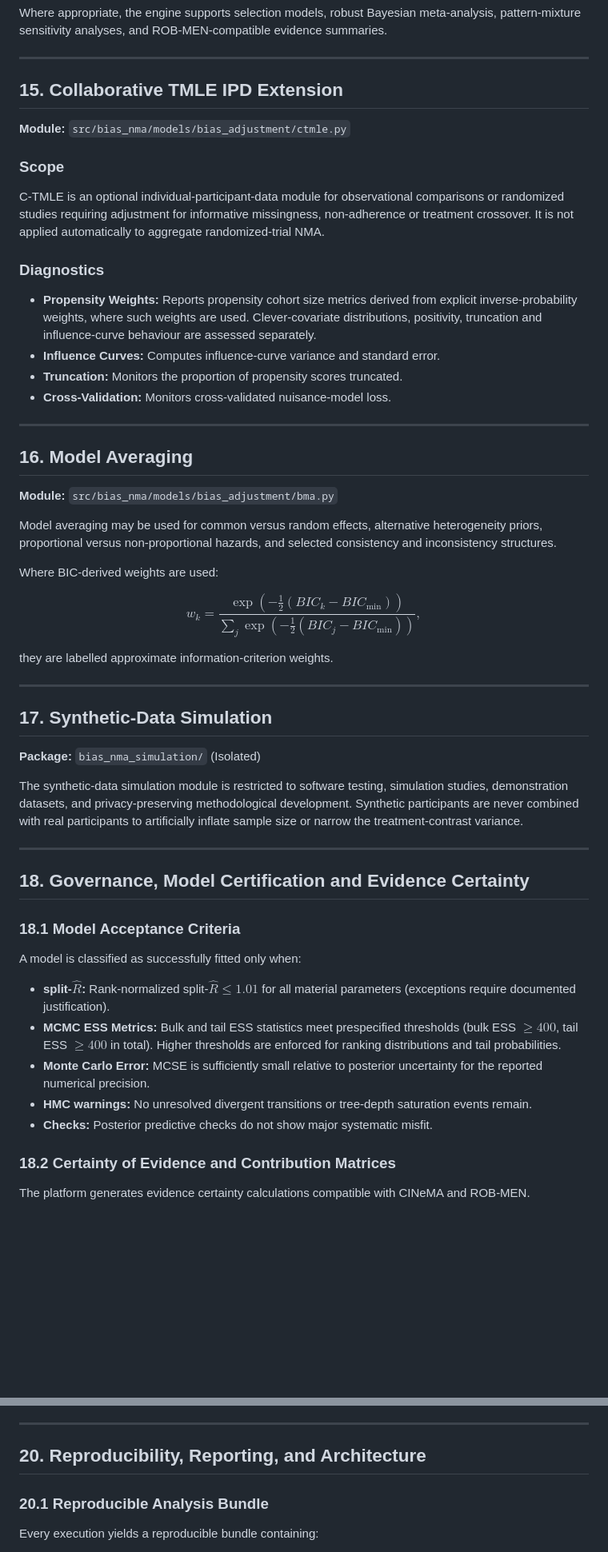
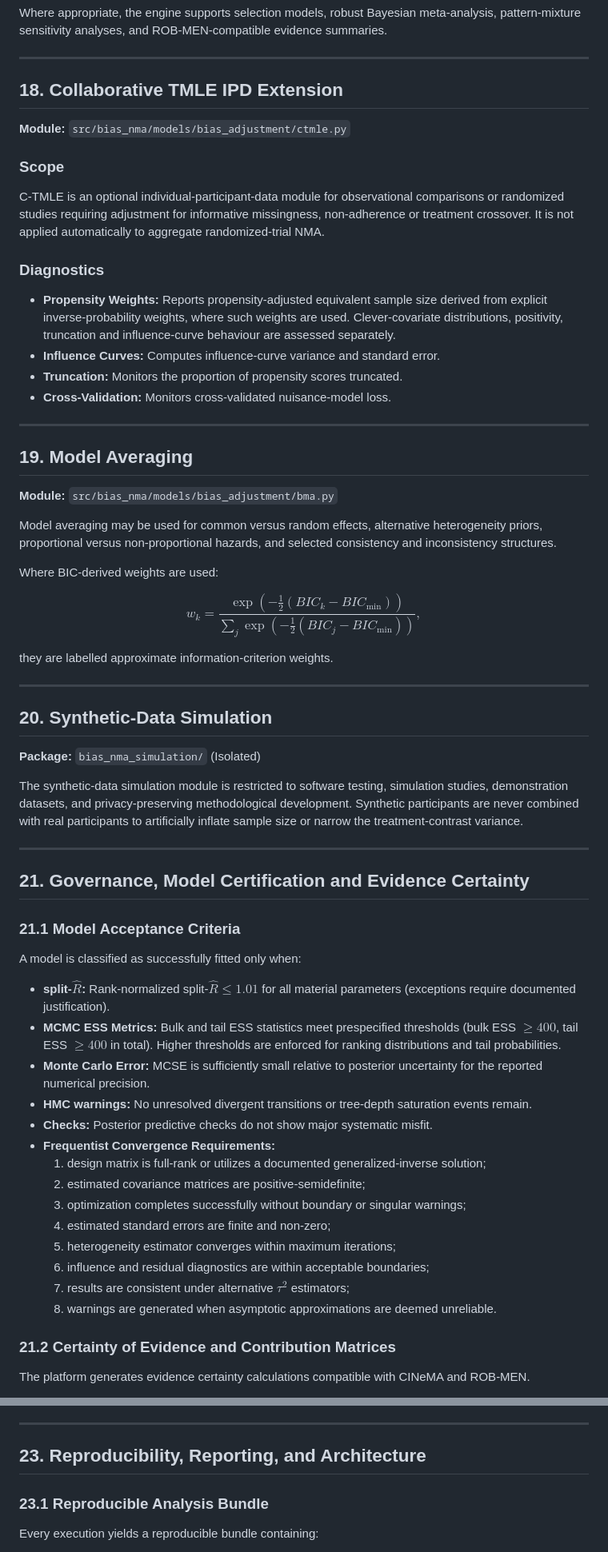
Before and after one commit to mahmood726-cyber/bias-adjusted-nma-adv, a Markdown page: docs/technical_specification.md, 2 parts joined by grey strips. Shown at 80% size. Drawn GitHub-style; blank space fills up the shorter version.

Commit message:
Finalized Technical Specification incorporating math, governance, C-TMLE, and frequentist requirements

```diff
--- a/docs/technical_specification.md
+++ b/docs/technical_specification.md
@@ -379,7 +422,7 @@ Where appropriate, the engine supports selection models, robust Bayesian meta-an
 
 ---
 
-## 15. Collaborative TMLE IPD Extension
+## 18. Collaborative TMLE IPD Extension
 
 **Module:** `src/bias_nma/models/bias_adjustment/ctmle.py`
 
@@ -387,14 +430,14 @@ Where appropriate, the engine supports selection models, robust Bayesian meta-an
 C-TMLE is an optional individual-participant-data module for observational comparisons or randomized studies requiring adjustment for informative missingness, non-adherence or treatment crossover. It is not applied automatically to aggregate randomized-trial NMA.
 
 ### Diagnostics
-*   **Propensity Weights:** Reports propensity cohort size metrics derived from explicit inverse-probability weights, where such weights are used. Clever-covariate distributions, positivity, truncation and influence-curve behaviour are assessed separately.
+*   **Propensity Weights:** Reports propensity-adjusted equivalent sample size derived from explicit inverse-probability weights, where such weights are used. Clever-covariate distributions, positivity, truncation and influence-curve behaviour are assessed separately.
 *   **Influence Curves:** Computes influence-curve variance and standard error.
 *   **Truncation:** Monitors the proportion of propensity scores truncated.
 *   **Cross-Validation:** Monitors cross-validated nuisance-model loss.
 
 ---
 
-## 16. Model Averaging
+## 19. Model Averaging
 
 **Module:** `src/bias_nma/models/bias_adjustment/bma.py`
 
@@ -410,7 +453,7 @@ they are labelled approximate information-criterion weights.
 
 ---
 
-## 17. Synthetic-Data Simulation
+## 20. Synthetic-Data Simulation
 
 **Package:** `bias_nma_simulation/` (Isolated)
 
@@ -418,17 +461,26 @@ The synthetic-data simulation module is restricted to software testing, simulati
 
 ---
 
-## 18. Governance, Model Certification and Evidence Certainty
+## 21. Governance, Model Certification and Evidence Certainty
 
-### 18.1 Model Acceptance Criteria
+### 21.1 Model Acceptance Criteria
 A model is classified as successfully fitted only when:
 *   **split-$\hat{R}$:** Rank-normalized split-$\hat{R} \leq 1.01$ for all material parameters (exceptions require documented justification).
 *   **MCMC ESS Metrics:** Bulk and tail ESS statistics meet prespecified thresholds (bulk ESS $\geq 400$, tail ESS $\geq 400$ in total). Higher thresholds are enforced for ranking distributions and tail probabilities.
 *   **Monte Carlo Error:** MCSE is sufficiently small relative to posterior uncertainty for the reported numerical precision.
 *   **HMC warnings:** No unresolved divergent transitions or tree-depth saturation events remain.
 *   **Checks:** Posterior predictive checks do not show major systematic misfit.
+*   **Frequentist Convergence Requirements:**
+    1. design matrix is full-rank or utilizes a documented generalized-inverse solution;
+    2. estimated covariance matrices are positive-semidefinite;
+    3. optimization completes successfully without boundary or singular warnings;
+    4. estimated standard errors are finite and non-zero;
+    5. heterogeneity estimator converges within maximum iterations;
+    6. influence and residual diagnostics are within acceptable boundaries;
+    7. results are consistent under alternative $\tau^2$ estimators;
+    8. warnings are generated when asymptotic approximations are deemed unreliable.
 
-### 18.2 Certainty of Evidence and Contribution Matrices
+### 21.2 Certainty of Evidence and Contribution Matrices
 The platform generates evidence certainty calculations compatible with CINeMA and ROB-MEN.
 *   **Study Contribution Matrix:** The engine first computes the estimator or hat matrix and then derives non-negative study and direct-comparison contribution percentages using an explicitly documented evidence-flow algorithm. Raw signed matrix coefficients are not interpreted directly as percentage contributions.
 *   **Risk of Bias Propagation:** Projects RoB 2 categories (**low risk**, **some concerns**, and **high risk**) across the network using the contribution percentages.
@@ -467,9 +519,9 @@ For every model certified for production, the platform executes a benchmark prog
 
 ---
 
-## 20. Reproducibility, Reporting, and Architecture
+## 23. Reproducibility, Reporting, and Architecture
 
-### 20.1 Reproducible Analysis Bundle
+### 23.1 Reproducible Analysis Bundle
 Every execution yields a reproducible bundle containing:
 *   Original `.stan` source files.
 *   Generated C++ source where retained.
```
Also changed, not shown: other parts of docs/technical_specification.md (+70 -27 lines).
